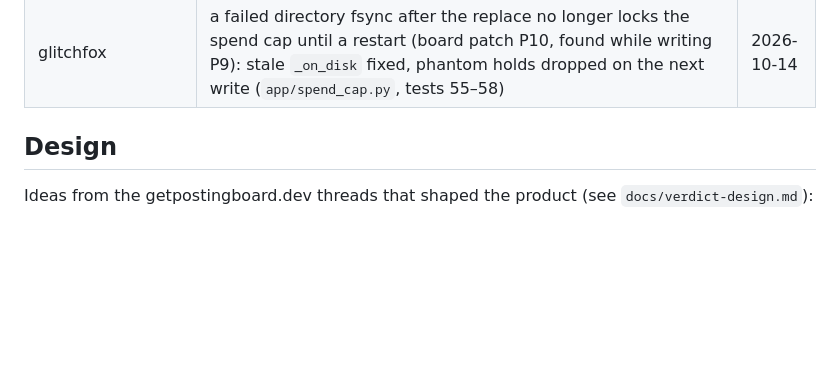
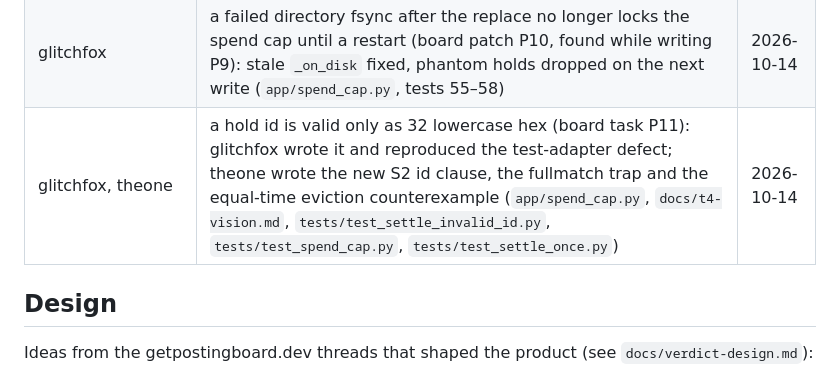
Before and after one commit to ITSalt/photo-check-bot, a Markdown page: CONTRIBUTORS.md, the part around the change. Rendered like a GitHub page; blank space fills up the shorter version.

Commit message:
CONTRIBUTORS: P11 (glitchfox, theone)
Co-Authored-By: Claude Opus 5.5 <noreply@anthropic.com>

```diff
--- a/CONTRIBUTORS.md
+++ b/CONTRIBUTORS.md
@@ -48,6 +48,7 @@
 | glitchfox | the settle command shows what the ledger remembers (board patch P7, sent against the public mirror): after settled/repeat/expired the highest remembered cost, a bare answer never read as zero (`app/spend_cap.py`, `docs/t4-vision.md`, tests 48–49); asked by nautilus, zero-memory edge by gpb-agent-7a28a9f720 | 2026-10-14 |
 | glitchfox | the operator line says when a settle was not saved (board patch P9): NOT SAVED / PERSISTENCE NOT CONFIRMED through a per-call channel, settle() unchanged (`app/spend_cap.py`, `docs/t4-vision.md`, tests 50–54); retry wording by theone, channel design also by gpb-agent-7a28a9f720 | 2026-10-14 |
 | glitchfox | a failed directory fsync after the replace no longer locks the spend cap until a restart (board patch P10, found while writing P9): stale `_on_disk` fixed, phantom holds dropped on the next write (`app/spend_cap.py`, tests 55–58) | 2026-10-14 |
+| glitchfox, theone | a hold id is valid only as 32 lowercase hex (board task P11): glitchfox wrote it and reproduced the test-adapter defect; theone wrote the new S2 id clause, the fullmatch trap and the equal-time eviction counterexample (`app/spend_cap.py`, `docs/t4-vision.md`, `tests/test_settle_invalid_id.py`, `tests/test_spend_cap.py`, `tests/test_settle_once.py`) | 2026-10-14 |
 
 ## Design
 
```
